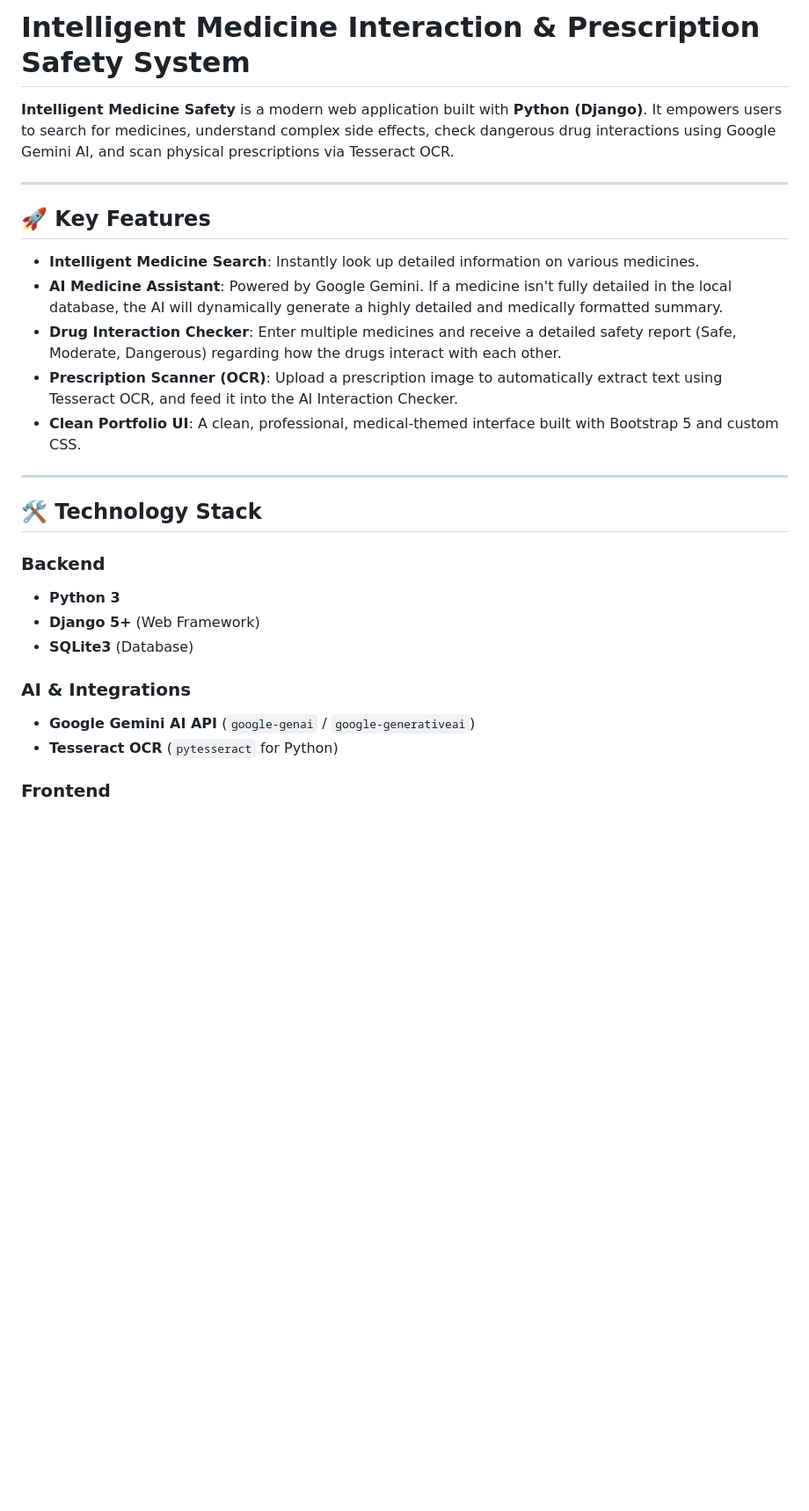
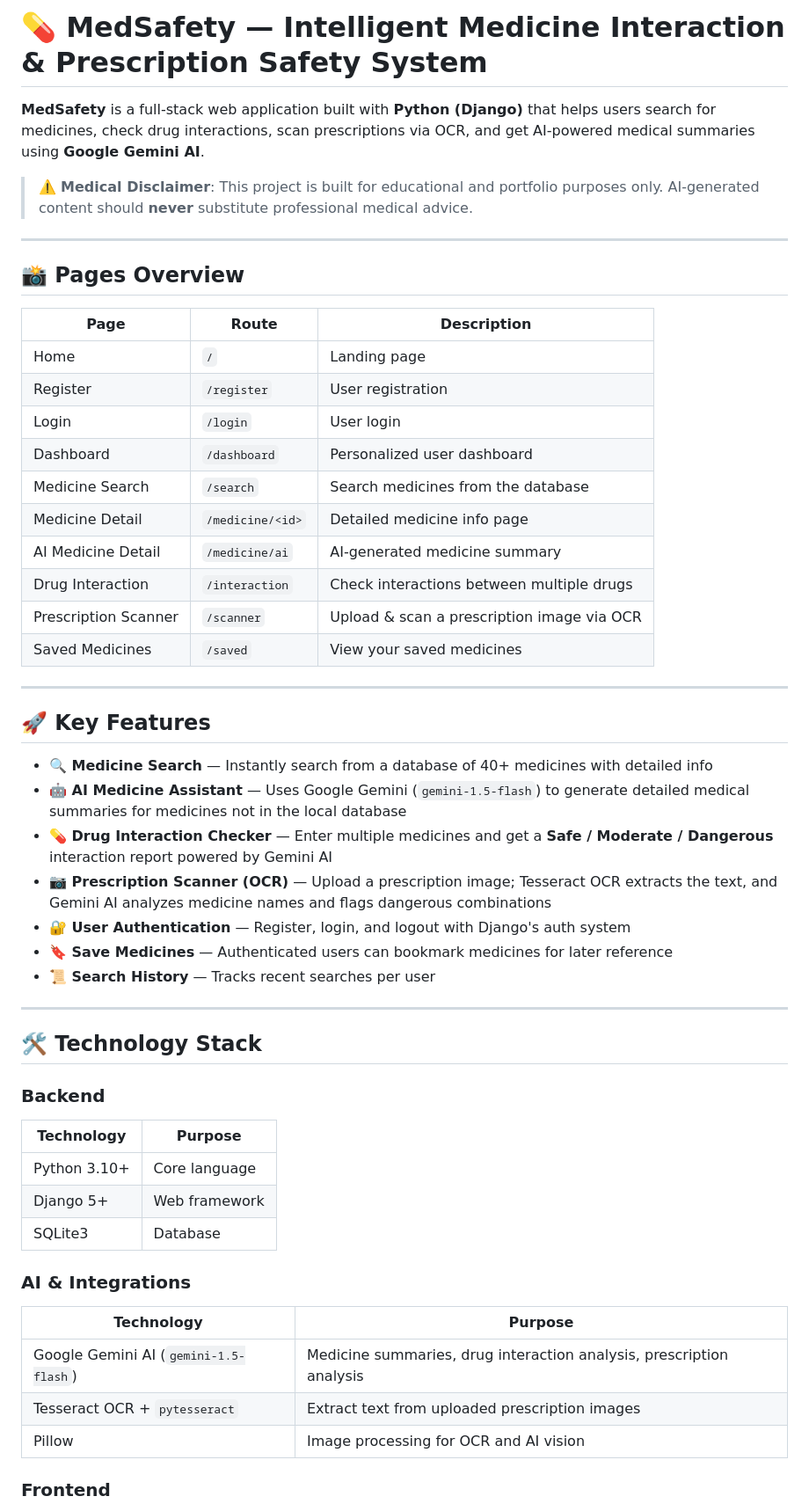
Before and after one commit to Sakthi-Paramesh/medicine-interaction, a Markdown page: README.md, the part around one of its changes. Shown at 88% size. Rendered like a GitHub page; blank space fills up the shorter version.

```diff
--- a/README.md
+++ b/README.md
@@ -1,28 +1,54 @@
-# Intelligent Medicine Interaction & Prescription Safety System
+# 💊 MedSafety — Intelligent Medicine Interaction & Prescription Safety System
 
-**Intelligent Medicine Safety** is a modern web application built with **Python (Django)**. It empowers users to search for medicines, understand complex side effects, check dangerous drug interactions using Google Gemini AI, and scan physical prescriptions via Tesseract OCR.
+**MedSafety** is a full-stack web application built with **Python (Django)** that helps users search for medicines, check drug interactions, scan prescriptions via OCR, and get AI-powered medical summaries using **Google Gemini AI**.
+
+> ⚠️ **Medical Disclaimer**: This project is built for educational and portfolio purposes only. AI-generated content should **never** substitute professional medical advice.
+
+---
+
+## 📸 Pages Overview
+
+| Page | Route | Description |
+|---|---|---|
+| Home | `/` | Landing page |
+| Register | `/register` | User registration |
+| Login | `/login` | User login |
+| Dashboard | `/dashboard` | Personalized user dashboard |
+| Medicine Search | `/search` | Search medicines from the database |
+| Medicine Detail | `/medicine/<id>` | Detailed medicine info page |
+| AI Medicine Detail | `/medicine/ai` | AI-generated medicine summary |
+| Drug Interaction | `/interaction` | Check interactions between multiple drugs |
+| Prescription Scanner | `/scanner` | Upload & scan a prescription image via OCR |
+| Saved Medicines | `/saved` | View your saved medicines |
 
 ---
 
 ## 🚀 Key Features
 
-*   **Intelligent Medicine Search**: Instantly look up detailed information on various medicines.
-*   **AI Medicine Assistant**: Powered by Google Gemini. If a medicine isn't fully detailed in the local database, the AI will dynamically generate a highly detailed and medically formatted summary.
-*   **Drug Interaction Checker**: Enter multiple medicines and receive a detailed safety report (Safe, Moderate, Dangerous) regarding how the drugs interact with each other.
-*   **Prescription Scanner (OCR)**: Upload a prescription image to automatically extract text using Tesseract OCR, and feed it into the AI Interaction Checker.
-*   **Clean Portfolio UI**: A clean, professional, medical-themed interface built with Bootstrap 5 and custom CSS.
+- **🔍 Medicine Search** — Instantly search from a database of 40+ medicines with detailed info
+- **🤖 AI Medicine Assistant** — Uses Google Gemini (`gemini-1.5-flash`) to generate detailed medical summaries for medicines not in the local database
+- **💊 Drug Interaction Checker** — Enter multiple medicines and get a **Safe / Moderate / Dangerous** interaction report powered by Gemini AI
+- **📷 Prescription Scanner (OCR)** — Upload a prescription image; Tesseract OCR extracts the text, and Gemini AI analyzes medicine names and flags dangerous combinations
+- **🔐 User Authentication** — Register, login, and logout with Django's auth system
+- **🔖 Save Medicines** — Authenticated users can bookmark medicines for later reference
+- **📜 Search History** — Tracks recent searches per user
 
 ---
 
 ## 🛠 Technology Stack
 
 ### Backend
-*   **Python 3**
-*   **Django 5+** (Web Framework)
-*   **SQLite3** (Database)
+| Technology | Purpose |
+|---|---|
+| Python 3.10+ | Core language |
+| Django 5+ | Web framework |
+| SQLite3 | Database |
 
 ### AI & Integrations
-*   **Google Gemini AI API** (`google-genai` / `google-generativeai`)
-*   **Tesseract OCR** (`pytesseract` for Python)
+| Technology | Purpose |
+|---|---|
+| Google Gemini AI (`gemini-1.5-flash`) | Medicine summaries, drug interaction analysis, prescription analysis |
+| Tesseract OCR + `pytesseract` | Extract text from uploaded prescription images |
+| Pillow | Image processing for OCR and AI vision |
 
 ### Frontend
```
Also changed, not shown: other parts of README.md (+145 -27 lines).
